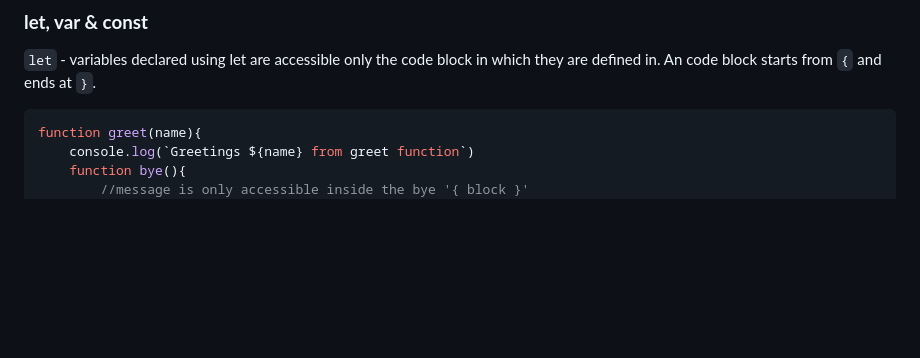
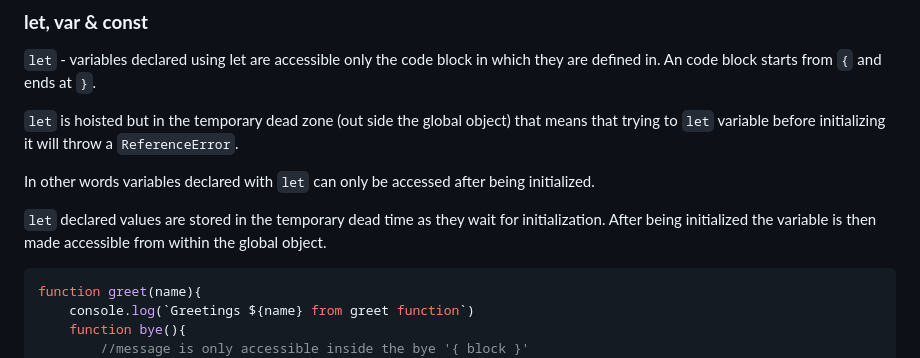
Before and after one commit to dutkulang/junubcoders, a Markdown page: js/notes.md, the part around the change. Drawn GitHub-style; blank space fills up the shorter version.

Commit message:
Add js notes on hoisting

````diff
--- a/js/notes.md
+++ b/js/notes.md
@@ -126,6 +126,12 @@ console.log(`My name is ${name}, I love JavaScript`);
 ### **let, var & const**
 
 `let` - variables declared using let are accessible only the code block in which they are defined in. An code block starts from `{` and ends at `}`.
+
+`let` is hoisted but in the temporary dead zone (out side the global object) that means that trying to `let` variable before initializing it will throw a `ReferenceError`.
+
+In other words variables declared with `let` can only be accessed after being initialized.
+
+`let` declared values are stored in the temporary dead time as they wait for initialization. After being initialized the variable is then made accessible from within the global object.
 
 ```js
 function greet(name){
````
